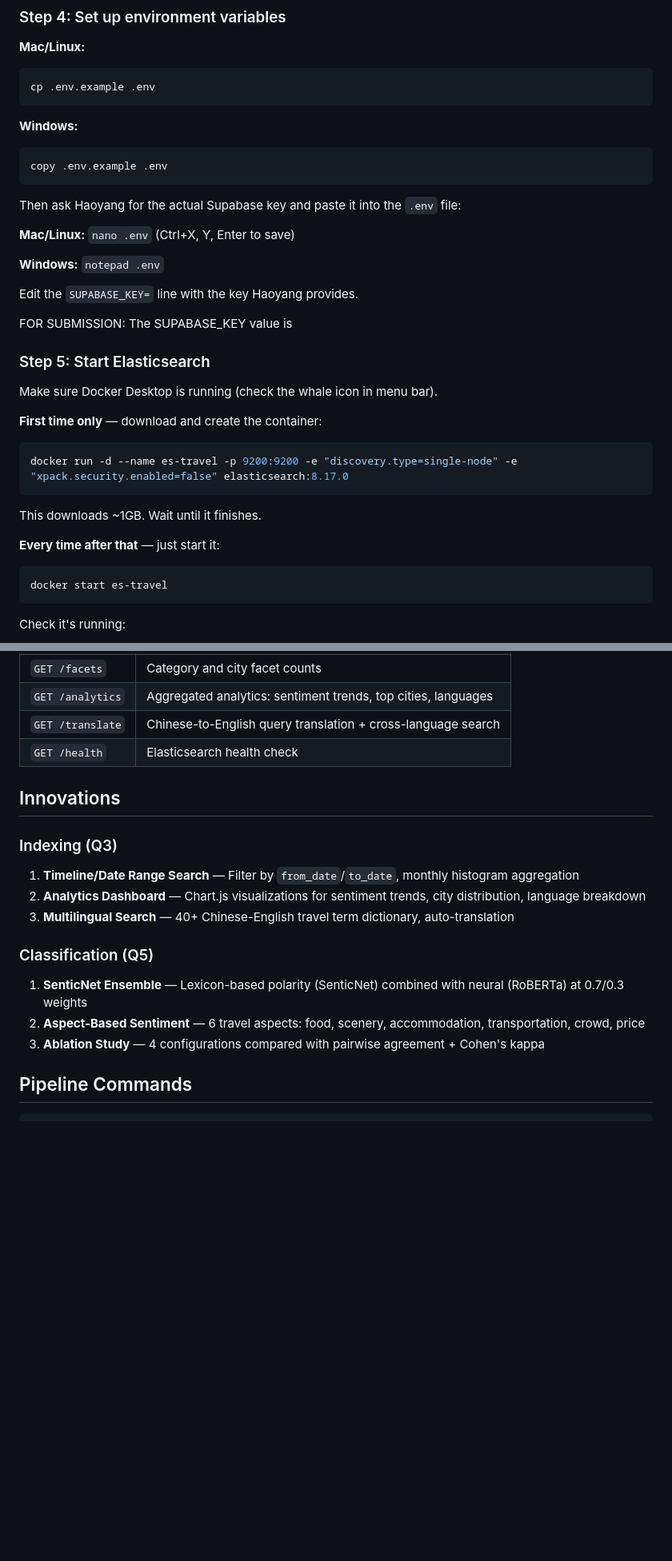
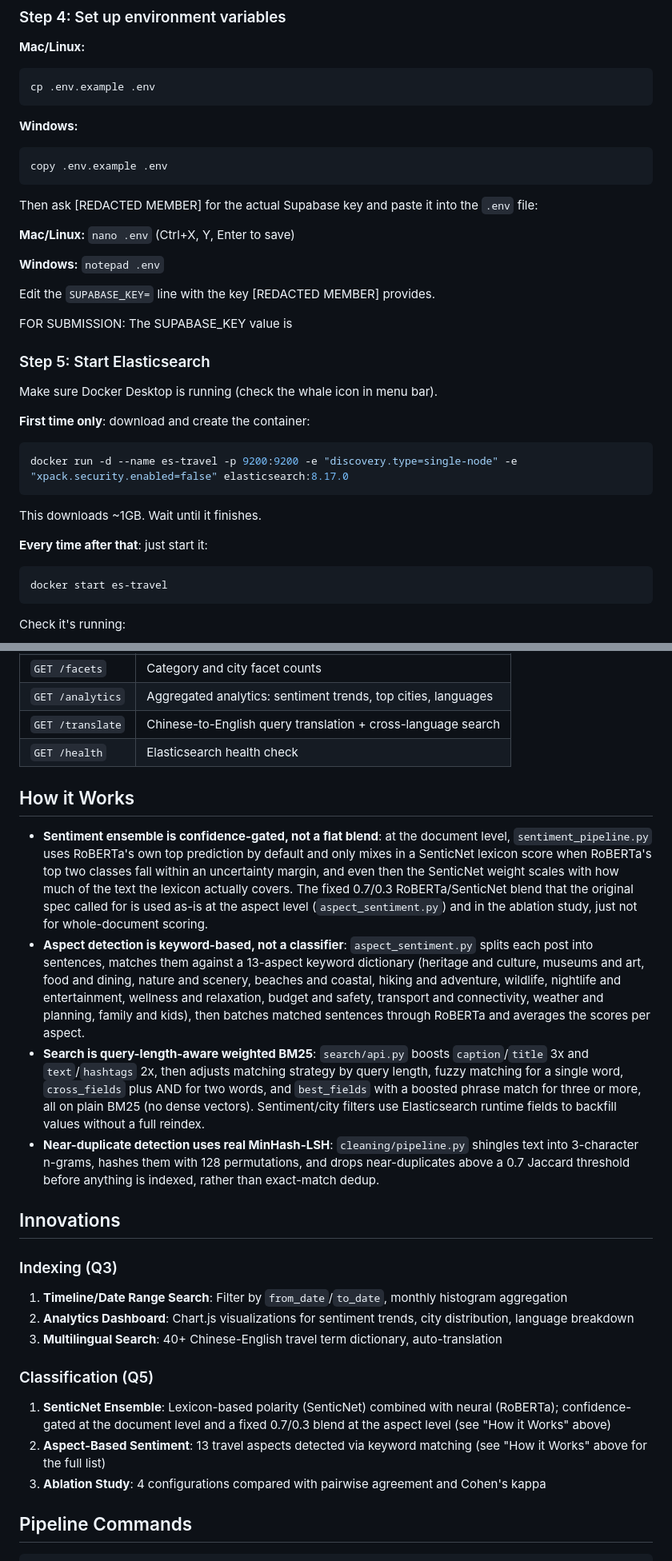
Before and after one commit to Calplus/PUBLIC_ARCHIVE-SC4021-China_Travel_Opinion_Search_Engine, a Markdown page: README.md, 2 parts joined by grey strips. Shown at 80% size. GitHub-like rendering; blank space fills up the shorter version.

````diff
--- a/README.md
+++ b/README.md
@@ -92,13 +125,13 @@ cp .env.example .env
 copy .env.example .env
 ```
 
-Then ask Haoyang for the actual Supabase key and paste it into the `.env` file:
+Then ask [REDACTED MEMBER] for the actual Supabase key and paste it into the `.env` file:
 
 **Mac/Linux:** `nano .env` (Ctrl+X, Y, Enter to save)
 
 **Windows:** `notepad .env`
 
-Edit the `SUPABASE_KEY=` line with the key Haoyang provides.
+Edit the `SUPABASE_KEY=` line with the key [REDACTED MEMBER] provides.
 
 FOR SUBMISSION: The SUPABASE_KEY value is <REDACTED>
 
@@ -106,13 +139,13 @@ FOR SUBMISSION: The SUPABASE_KEY value is <REDACTED>
 
 Make sure Docker Desktop is running (check the whale icon in menu bar).
 
-**First time only** — download and create the container:
+**First time only**: download and create the container:
 ```bash
 docker run -d --name es-travel -p 9200:9200 -e "discovery.type=single-node" -e "xpack.security.enabled=false" elasticsearch:8.17.0
 ```
 This downloads ~1GB. Wait until it finishes.
 
-**Every time after that** — just start it:
+**Every time after that**: just start it:
 ```bash
 docker start es-travel
 ```
@@ -245,17 +278,24 @@ sc4021-search-engine/
 | `GET /translate` | Chinese-to-English query translation + cross-language search |
 | `GET /health` | Elasticsearch health check |
 
+## How it Works
+
+- **Sentiment ensemble is confidence-gated, not a flat blend**: at the document level, `sentiment_pipeline.py` uses RoBERTa's own top prediction by default and only mixes in a SenticNet lexicon score when RoBERTa's top two classes fall within an uncertainty margin, and even then the SenticNet weight scales with how much of the text the lexicon actually covers. The fixed 0.7/0.3 RoBERTa/SenticNet blend that the original spec called for is used as-is at the aspect level (`aspect_sentiment.py`) and in the ablation study, just not for whole-document scoring.
+- **Aspect detection is keyword-based, not a classifier**: `aspect_sentiment.py` splits each post into sentences, matches them against a 13-aspect keyword dictionary (heritage and culture, museums and art, food and dining, nature and scenery, beaches and coastal, hiking and adventure, wildlife, nightlife and entertainment, wellness and relaxation, budget and safety, transport and connectivity, weather and planning, family and kids), then batches matched sentences through RoBERTa and averages the scores per aspect.
+- **Search is query-length-aware weighted BM25**: `search/api.py` boosts `caption`/`title` 3x and `text`/`hashtags` 2x, then adjusts matching strategy by query length, fuzzy matching for a single word, `cross_fields` plus AND for two words, and `best_fields` with a boosted phrase match for three or more, all on plain BM25 (no dense vectors). Sentiment/city filters use Elasticsearch runtime fields to backfill values without a full reindex.
+- **Near-duplicate detection uses real MinHash-LSH**: `cleaning/pipeline.py` shingles text into 3-character n-grams, hashes them with 128 permutations, and drops near-duplicates above a 0.7 Jaccard threshold before anything is indexed, rather than exact-match dedup.
+
 ## Innovations
 
 ### Indexing (Q3)
-1. **Timeline/Date Range Search** — Filter by `from_date`/`to_date`, monthly histogram aggregation
-2. **Analytics Dashboard** — Chart.js visualizations for sentiment trends, city distribution, language breakdown
-3. **Multilingual Search** — 40+ Chinese-English travel term dictionary, auto-translation
+1. **Timeline/Date Range Search**: Filter by `from_date`/`to_date`, monthly histogram aggregation
+2. **Analytics Dashboard**: Chart.js visualizations for sentiment trends, city distribution, language breakdown
+3. **Multilingual Search**: 40+ Chinese-English travel term dictionary, auto-translation
 
 ### Classification (Q5)
-1. **SenticNet Ensemble** — Lexicon-based polarity (SenticNet) combined with neural (RoBERTa) at 0.7/0.3 weights
-2. **Aspect-Based Sentiment** — 6 travel aspects: food, scenery, accommodation, transportation, crowd, price
-3. **Ablation Study** — 4 configurations compared with pairwise agreement + Cohen's kappa
+1. **SenticNet Ensemble**: Lexicon-based polarity (SenticNet) combined with neural (RoBERTa); confidence-gated at the document level and a fixed 0.7/0.3 blend at the aspect level (see "How it Works" above)
+2. **Aspect-Based Sentiment**: 13 travel aspects detected via keyword matching (see "How it Works" above for the full list)
+3. **Ablation Study**: 4 configurations compared with pairwise agreement and Cohen's kappa
 
 ## Pipeline Commands
 
````
Also changed, not shown: other parts of README.md (+38 -5 lines).
